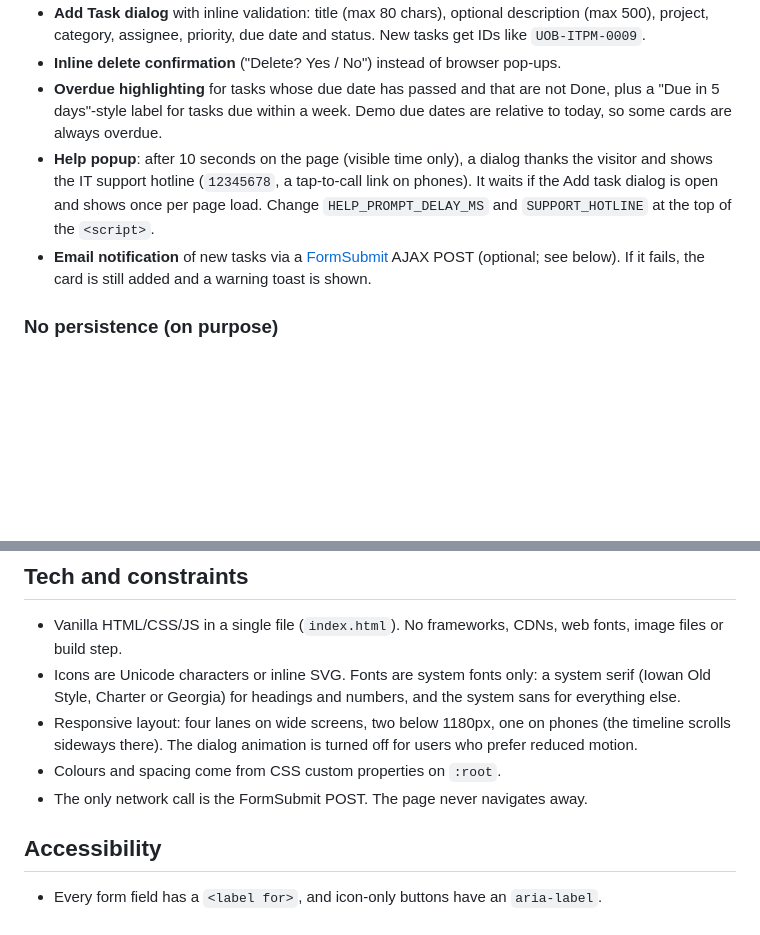
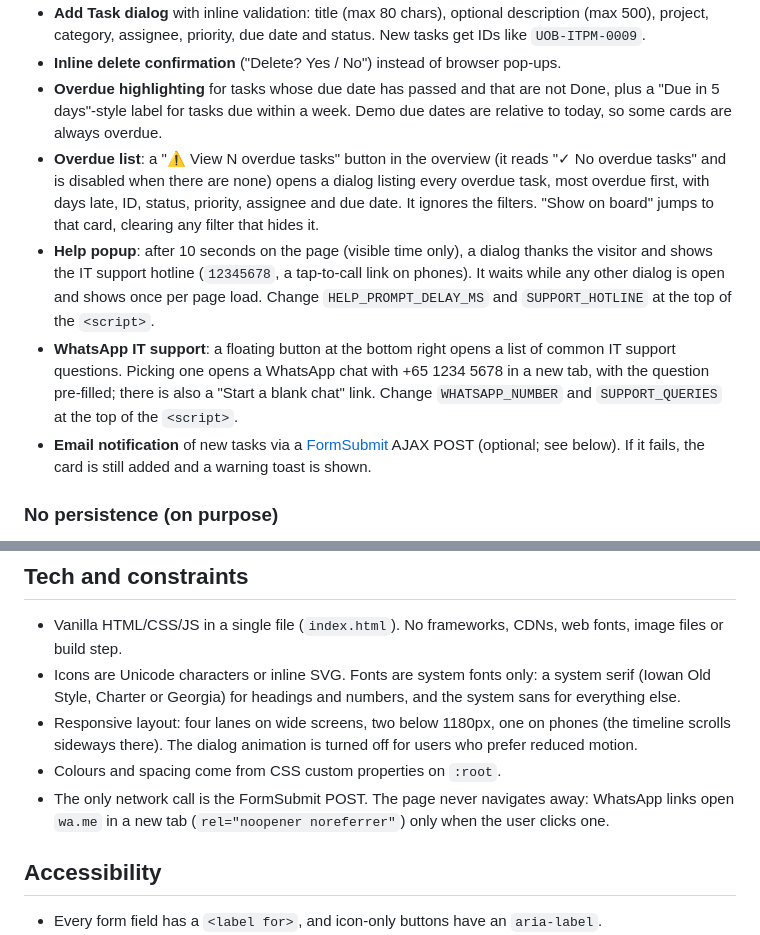
Before and after one commit to SambaPodili/kanbanboard, a Markdown page: README.md, 2 parts joined by grey strips. Rendered like a GitHub page; blank space fills up the shorter version.

```diff
--- a/README.md
+++ b/README.md
@@ -25,7 +29,9 @@ A single-file IT PMO Kanban board for internal demos and training. It shows how
 - **Add Task dialog** with inline validation: title (max 80 chars), optional description (max 500), project, category, assignee, priority, due date and status. New tasks get IDs like `UOB-ITPM-0009`.
 - **Inline delete confirmation** ("Delete? Yes / No") instead of browser pop-ups.
 - **Overdue highlighting** for tasks whose due date has passed and that are not Done, plus a "Due in 5 days"-style label for tasks due within a week. Demo due dates are relative to today, so some cards are always overdue.
-- **Help popup**: after 10 seconds on the page (visible time only), a dialog thanks the visitor and shows the IT support hotline (`12345678`, a tap-to-call link on phones). It waits if the Add task dialog is open and shows once per page load. Change `HELP_PROMPT_DELAY_MS` and `SUPPORT_HOTLINE` at the top of the `<script>`.
+- **Overdue list**: a "⚠ View N overdue tasks" button in the overview (it reads "✓ No overdue tasks" and is disabled when there are none) opens a dialog listing every overdue task, most overdue first, with days late, ID, status, priority, assignee and due date. It ignores the filters. "Show on board" jumps to that card, clearing any filter that hides it.
+- **Help popup**: after 10 seconds on the page (visible time only), a dialog thanks the visitor and shows the IT support hotline (`12345678`, a tap-to-call link on phones). It waits while any other dialog is open and shows once per page load. Change `HELP_PROMPT_DELAY_MS` and `SUPPORT_HOTLINE` at the top of the `<script>`.
+- **WhatsApp IT support**: a floating button at the bottom right opens a list of common IT support questions. Picking one opens a WhatsApp chat with +65 1234 5678 in a new tab, with the question pre-filled; there is also a "Start a blank chat" link. Change `WHATSAPP_NUMBER` and `SUPPORT_QUERIES` at the top of the `<script>`.
 - **Email notification** of new tasks via a [FormSubmit](https://formsubmit.co/) AJAX POST (optional; see below). If it fails, the card is still added and a warning toast is shown.
 
 ### No persistence (on purpose)
@@ -62,7 +68,7 @@ While it still holds the `YOUR_EMAIL@example.com` placeholder, no request is sen
 - Icons are Unicode characters or inline SVG. Fonts are system fonts only: a system serif (Iowan Old Style, Charter or Georgia) for headings and numbers, and the system sans for everything else.
 - Responsive layout: four lanes on wide screens, two below 1180px, one on phones (the timeline scrolls sideways there). The dialog animation is turned off for users who prefer reduced motion.
 - Colours and spacing come from CSS custom properties on `:root`.
-- The only network call is the FormSubmit POST. The page never navigates away.
+- The only network call is the FormSubmit POST. The page never navigates away: WhatsApp links open `wa.me` in a new tab (`rel="noopener noreferrer"`) only when the user clicks one.
 
 ## Accessibility
 
```
Also changed, not shown: other parts of README.md (+4 -0 lines), CLAUDE.md (+3 -1 lines), docs/screenshot-board.png, docs/screenshot-help.png (added), docs/screenshot.png, 1 other file.
